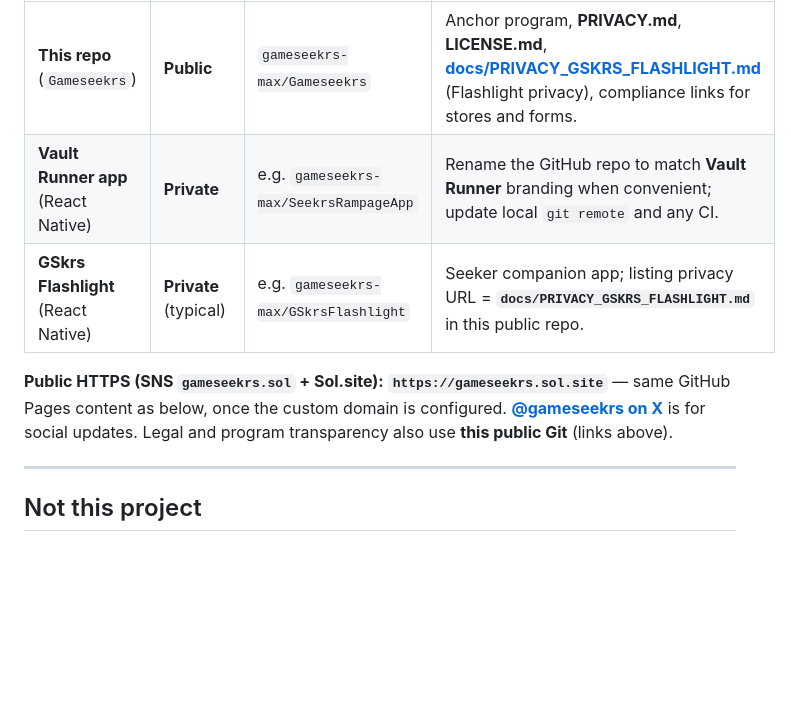
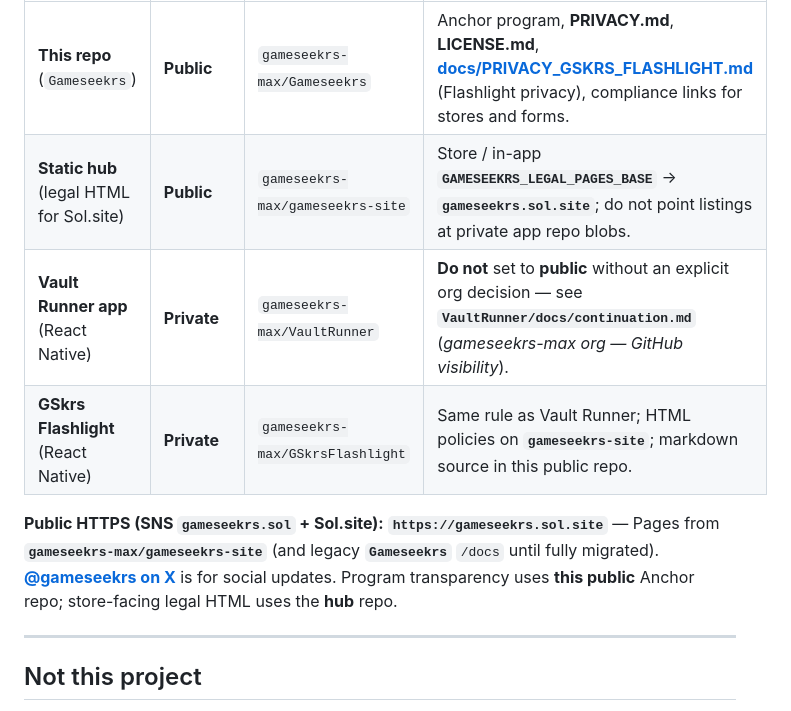
Before and after one commit to gameseekrs-max/Gameseekrs, a Markdown page: README.md, the part around the change. GitHub-like rendering; blank space fills up the shorter version.

Commit message:
docs: fix repo table; VaultRunner/GSkrsFlashlight stay private
Co-authored-by: Cursor <cursoragent@cursor.com>

```diff
--- a/README.md
+++ b/README.md
@@ -22,10 +22,11 @@ Provider wallet: `vault-runner-authority.json` (gitignored) — pubkey must matc
 | Piece | Visibility | Typical GitHub remote | Notes |
 |--------|------------|----------------------|--------|
 | **This repo** (`Gameseekrs`) | **Public** | `gameseekrs-max/Gameseekrs` | Anchor program, **PRIVACY.md**, **LICENSE.md**, **[docs/PRIVACY_GSKRS_FLASHLIGHT.md](./docs/PRIVACY_GSKRS_FLASHLIGHT.md)** (Flashlight privacy), compliance links for stores and forms. |
-| **Vault Runner app** (React Native) | **Private** | e.g. `gameseekrs-max/SeekrsRampageApp` | Rename the GitHub repo to match **Vault Runner** branding when convenient; update local `git remote` and any CI. |
-| **GSkrs Flashlight** (React Native) | **Private** (typical) | e.g. `gameseekrs-max/GSkrsFlashlight` | Seeker companion app; listing privacy URL = **`docs/PRIVACY_GSKRS_FLASHLIGHT.md`** in this public repo. |
+| **Static hub** (legal HTML for Sol.site) | **Public** | `gameseekrs-max/gameseekrs-site` | Store / in-app **`GAMESEEKRS_LEGAL_PAGES_BASE`** → **`gameseekrs.sol.site`**; do not point listings at private app repo blobs. |
+| **Vault Runner app** (React Native) | **Private** | `gameseekrs-max/VaultRunner` | **Do not** set to **public** without an explicit org decision — see **`VaultRunner/docs/continuation.md`** (*gameseekrs-max org — GitHub visibility*). |
+| **GSkrs Flashlight** (React Native) | **Private** | `gameseekrs-max/GSkrsFlashlight` | Same rule as Vault Runner; HTML policies on **`gameseekrs-site`**; markdown source in this public repo. |
 
-**Public HTTPS (SNS `gameseekrs.sol` + Sol.site):** **`https://gameseekrs.sol.site`** — same GitHub Pages content as below, once the custom domain is configured. **[@gameseekrs on X](https://x.com/gameseekrs)** is for social updates. Legal and program transparency also use **this public Git** (links above).
+**Public HTTPS (SNS `gameseekrs.sol` + Sol.site):** **`https://gameseekrs.sol.site`** — Pages from **`gameseekrs-max/gameseekrs-site`** (and legacy **`Gameseekrs`** `/docs` until fully migrated). **[@gameseekrs on X](https://x.com/gameseekrs)** is for social updates. Program transparency uses **this public** Anchor repo; store-facing legal HTML uses the **hub** repo.
 
 ---
 
```
